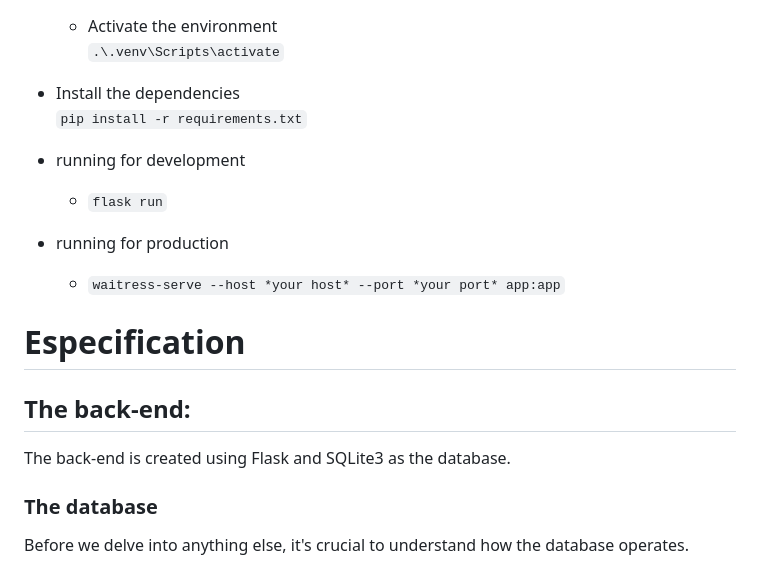
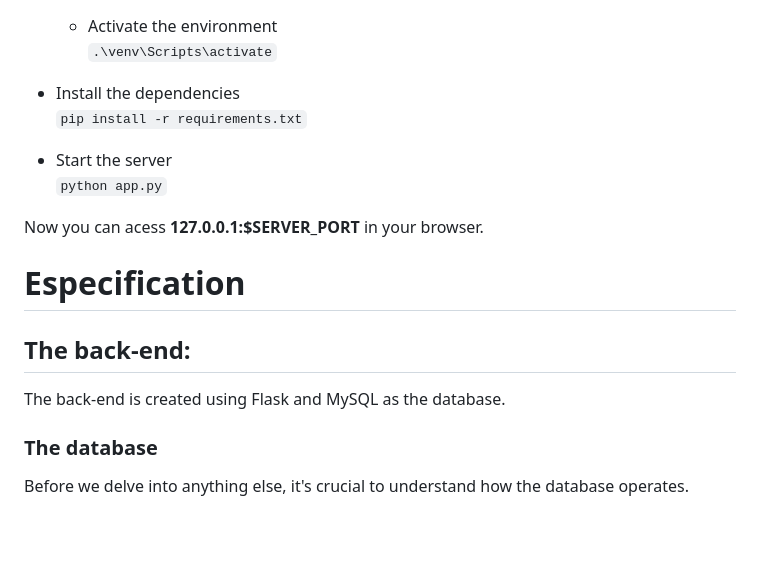
Before and after one commit to Marce1in/task-manager, a Markdown page: README.md, the part around the change printed below. Rendered like a GitHub page; blank space fills up the shorter version.

```diff
--- a/README.md
+++ b/README.md
@@ -47,18 +65,17 @@ Now you can acess **127.0.0.1:8080** in your browser.
 
   - Activate the environment <br>
-  `.\.venv\Scripts\activate`
+  `.\venv\Scripts\activate`
 
 - Install the dependencies <br>
 `pip install -r requirements.txt`
 
-- running for development
-  - `flask run`
-- running for production
-  - `waitress-serve --host *your host* --port *your port* app:app`
+- Start the server <br>
+`python app.py`
 
+Now you can acess **127.0.0.1:$SERVER_PORT** in your browser.
 # Especification
 ## The back-end:
-The back-end is created using Flask and SQLite3 as the database.<br>
+The back-end is created using Flask and MySQL as the database.<br>
 
 ### The database
 Before we delve into anything else, it's crucial to understand how the database operates.
```
Also changed, not shown: other parts of README.md (+31 -13 lines).
